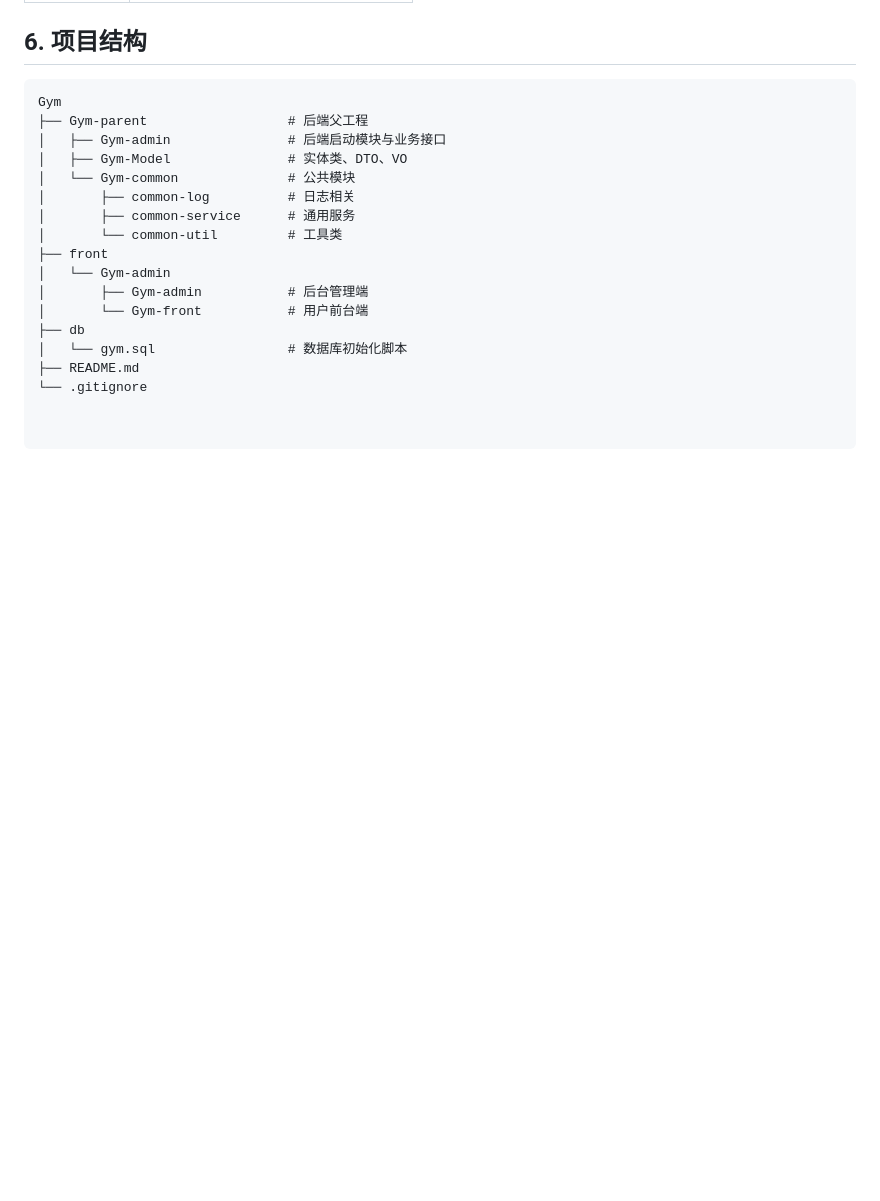
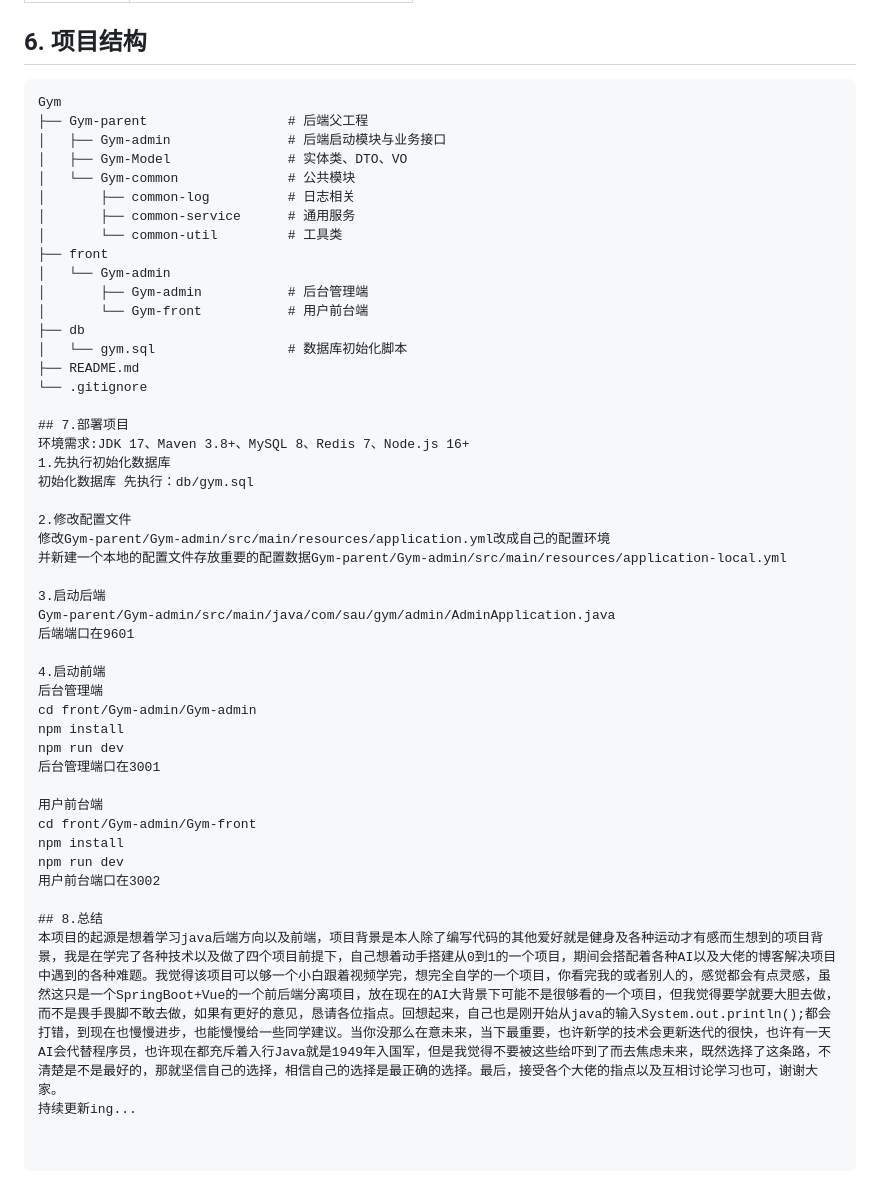
Before and after one commit to HFJ0624/Gym, a Markdown page: README.md, the part around the change. GitHub-like rendering; blank space fills up the shorter version.

Commit message:
更新
Added deployment instructions and project summary to README.

```diff
--- a/README.md
+++ b/README.md
@@ -125,3 +125,33 @@ Gym
 │   └── gym.sql                 # 数据库初始化脚本
 ├── README.md
 └── .gitignore
+
+## 7.部署项目
+环境需求:JDK 17、Maven 3.8+、MySQL 8、Redis 7、Node.js 16+
+1.先执行初始化数据库
+初始化数据库 先执行：db/gym.sql
+
+2.修改配置文件
+修改Gym-parent/Gym-admin/src/main/resources/application.yml改成自己的配置环境
+并新建一个本地的配置文件存放重要的配置数据Gym-parent/Gym-admin/src/main/resources/application-local.yml
+
+3.启动后端
+Gym-parent/Gym-admin/src/main/java/com/sau/gym/admin/AdminApplication.java
+后端端口在9601
+
+4.启动前端
+后台管理端
+cd front/Gym-admin/Gym-admin
+npm install
+npm run dev
+后台管理端口在3001
+
+用户前台端
+cd front/Gym-admin/Gym-front
+npm install
+npm run dev
+用户前台端口在3002
+
+## 8.总结
+本项目的起源是想着学习java后端方向以及前端，项目背景是本人除了编写代码的其他爱好就是健身及各种运动才有感而生想到的项目背景，我是在学完了各种技术以及做了四个项目前提下，自己想着动手搭建从0到1的一个项目，期间会搭配着各种AI以及大佬的博客解决项目中遇到的各种难题。我觉得该项目可以够一个小白跟着视频学完，想完全自学的一个项目，你看完我的或者别人的，感觉都会有点灵感，虽然这只是一个SpringBoot+Vue的一个前后端分离项目，放在现在的AI大背景下可能不是很够看的一个项目，但我觉得要学就要大胆去做，而不是畏手畏脚不敢去做，如果有更好的意见，恳请各位指点。回想起来，自己也是刚开始从java的输入System.out.println();都会打错，到现在也慢慢进步，也能慢慢给一些同学建议。当你没那么在意未来，当下最重要，也许新学的技术会更新迭代的很快，也许有一天AI会代替程序员，也许现在都充斥着入行Java就是1949年入国军，但是我觉得不要被这些给吓到了而去焦虑未来，既然选择了这条路，不清楚是不是最好的，那就坚信自己的选择，相信自己的选择是最正确的选择。最后，接受各个大佬的指点以及互相讨论学习也可，谢谢大家。
+持续更新ing...
```
